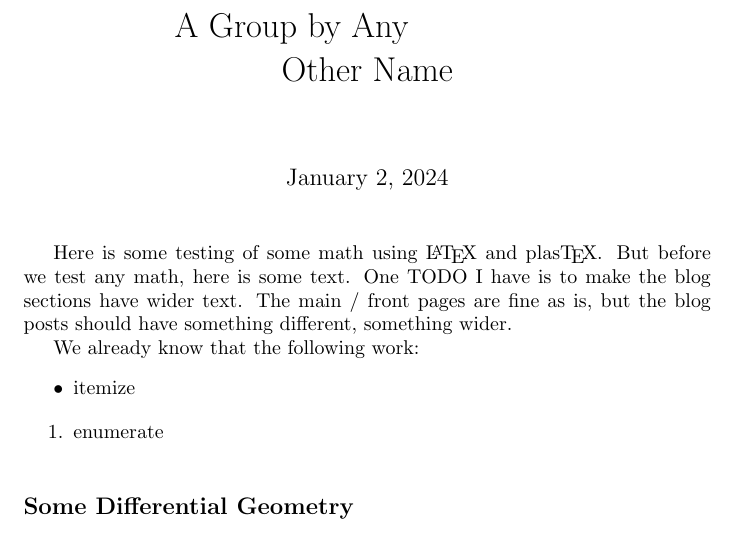
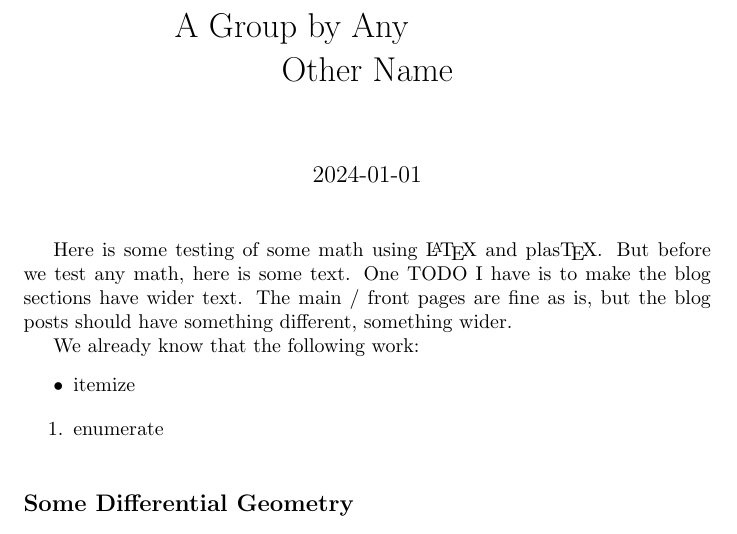
Before and after one commit to Spamakin/abel, a LaTeX document (posts/other_name/main.tex): part of page 1 of 2, cut so that both start at the same text. Compiled offline with pdfLaTeX.

Commit message:
date formatting looks ok as is

```diff
--- a/posts/other_name/main.tex
+++ b/posts/other_name/main.tex
@@ -4,6 +4,7 @@
 \input{style}
 
 \title{A Group by Any \newline Other Name}
+\date{2024-01-01}
 
 \begin{document}
 \maketitle
```
